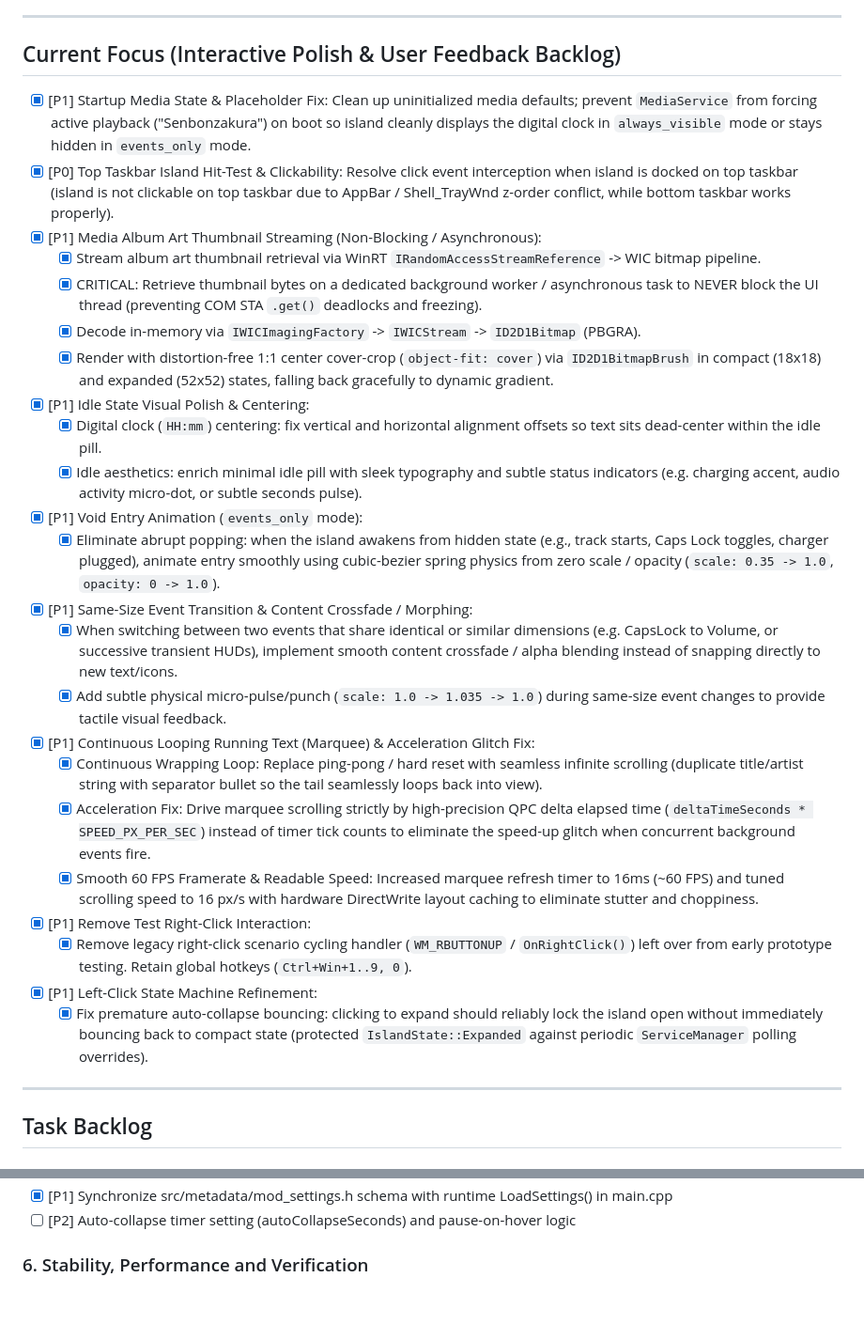
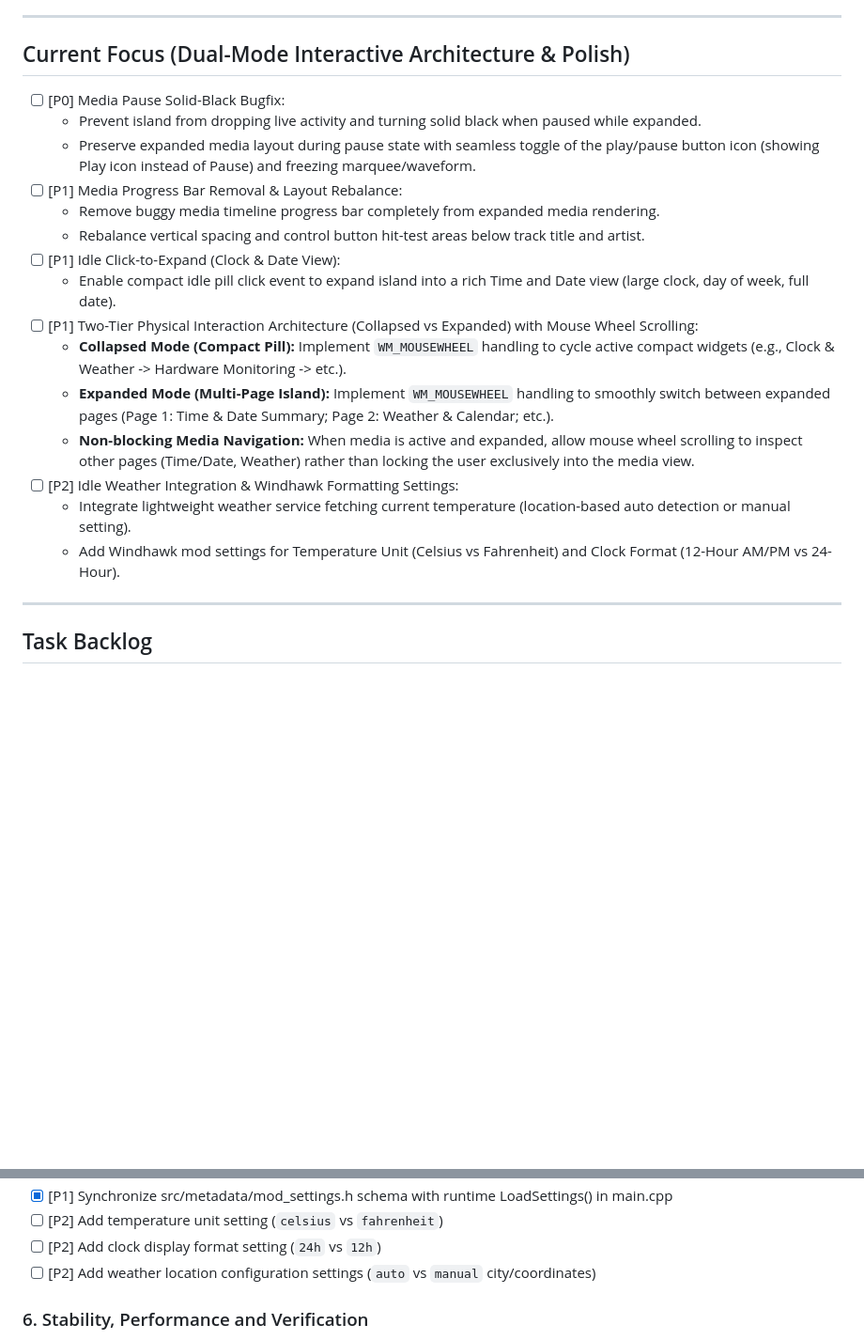
Before and after one commit to Tederby/Win11-Dynamic-Island, a Markdown page: TODO.md, 2 parts joined by grey strips. Shown at 94% size. Drawn GitHub-style; blank space fills up the shorter version.

```diff
--- a/TODO.md
+++ b/TODO.md
@@ -19,31 +19,23 @@ Agents and developers must inspect this document during startup and keep task st
 
 ---
 
-## Current Focus (Interactive Polish & User Feedback Backlog)
+## Current Focus (Dual-Mode Interactive Architecture & Polish)
 
-- [x] [P1] Startup Media State & Placeholder Fix: Clean up uninitialized media defaults; prevent `MediaService` from forcing active playback ("Senbonzakura") on boot so island cleanly displays the digital clock in `always_visible` mode or stays hidden in `events_only` mode.
-- [x] [P0] Top Taskbar Island Hit-Test & Clickability: Resolve click event interception when island is docked on top taskbar (island is not clickable on top taskbar due to AppBar / Shell_TrayWnd z-order conflict, while bottom taskbar works properly).
-- [x] [P1] Media Album Art Thumbnail Streaming (Non-Blocking / Asynchronous):
-  - [x] Stream album art thumbnail retrieval via WinRT `IRandomAccessStreamReference` -> WIC bitmap pipeline.
-  - [x] CRITICAL: Retrieve thumbnail bytes on a dedicated background worker / asynchronous task to NEVER block the UI thread (preventing COM STA `.get()` deadlocks and freezing).
-  - [x] Decode in-memory via `IWICImagingFactory` -> `IWICStream` -> `ID2D1Bitmap` (PBGRA).
-  - [x] Render with distortion-free 1:1 center cover-crop (`object-fit: cover`) via `ID2D1BitmapBrush` in compact (18x18) and expanded (52x52) states, falling back gracefully to dynamic gradient.
-- [x] [P1] Idle State Visual Polish & Centering:
-  - [x] Digital clock (`HH:mm`) centering: fix vertical and horizontal alignment offsets so text sits dead-center within the idle pill.
-  - [x] Idle aesthetics: enrich minimal idle pill with sleek typography and subtle status indicators (e.g. charging accent, audio activity micro-dot, or subtle seconds pulse).
-- [x] [P1] Void Entry Animation (`events_only` mode):
-  - [x] Eliminate abrupt popping: when the island awakens from hidden state (e.g., track starts, Caps Lock toggles, charger plugged), animate entry smoothly using cubic-bezier spring physics from zero scale / opacity (`scale: 0.35 -> 1.0`, `opacity: 0 -> 1.0`).
-- [x] [P1] Same-Size Event Transition & Content Crossfade / Morphing:
-  - [x] When switching between two events that share identical or similar dimensions (e.g. CapsLock to Volume, or successive transient HUDs), implement smooth content crossfade / alpha blending instead of snapping directly to new text/icons.
-  - [x] Add subtle physical micro-pulse/punch (`scale: 1.0 -> 1.035 -> 1.0`) during same-size event changes to provide tactile visual feedback.
-- [x] [P1] Continuous Looping Running Text (Marquee) & Acceleration Glitch Fix:
-  - [x] Continuous Wrapping Loop: Replace ping-pong / hard reset with seamless infinite scrolling (duplicate title/artist string with separator bullet so the tail seamlessly loops back into view).
-  - [x] Acceleration Fix: Drive marquee scrolling strictly by high-precision QPC delta elapsed time (`deltaTimeSeconds * SPEED_PX_PER_SEC`) instead of timer tick counts to eliminate the speed-up glitch when concurrent background events fire.
-  - [x] Smooth 60 FPS Framerate & Readable Speed: Increased marquee refresh timer to 16ms (~60 FPS) and tuned scrolling speed to 16 px/s with hardware DirectWrite layout caching to eliminate stutter and choppiness.
-- [x] [P1] Remove Test Right-Click Interaction:
-  - [x] Remove legacy right-click scenario cycling handler (`WM_RBUTTONUP` / `OnRightClick()`) left over from early prototype testing. Retain global hotkeys (`Ctrl+Win+1..9, 0`).
-- [x] [P1] Left-Click State Machine Refinement:
-  - [x] Fix premature auto-collapse bouncing: clicking to expand should reliably lock the island open without immediately bouncing back to compact state (protected `IslandState::Expanded` against periodic `ServiceManager` polling overrides).
+- [ ] [P0] Media Pause Solid-Black Bugfix:
+  - Prevent island from dropping live activity and turning solid black when paused while expanded.
+  - Preserve expanded media layout during pause state with seamless toggle of the play/pause button icon (showing Play icon instead of Pause) and freezing marquee/waveform.
+- [ ] [P1] Media Progress Bar Removal & Layout Rebalance:
+  - Remove buggy media timeline progress bar completely from expanded media rendering.
+  - Rebalance vertical spacing and control button hit-test areas below track title and artist.
+- [ ] [P1] Idle Click-to-Expand (Clock & Date View):
+  - Enable compact idle pill click event to expand island into a rich Time and Date view (large clock, day of week, full date).
+- [ ] [P1] Two-Tier Physical Interaction Architecture (Collapsed vs Expanded) with Mouse Wheel Scrolling:
+  - **Collapsed Mode (Compact Pill):** Implement `WM_MOUSEWHEEL` handling to cycle active compact widgets (e.g., Clock & Weather -> Hardware Monitoring -> etc.).
+  - **Expanded Mode (Multi-Page Island):** Implement `WM_MOUSEWHEEL` handling to smoothly switch between expanded pages (Page 1: Time & Date Summary; Page 2: Weather & Calendar; etc.).
+  - **Non-blocking Media Navigation:** When media is active and expanded, allow mouse wheel scrolling to inspect other pages (Time/Date, Weather) rather than locking the user exclusively into the media view.
+- [ ] [P2] Idle Weather Integration & Windhawk Formatting Settings:
+  - Integrate lightweight weather service fetching current temperature (location-based auto detection or manual setting).
+  - Add Windhawk mod settings for Temperature Unit (Celsius vs Fahrenheit) and Clock Format (12-Hour AM/PM vs 24-Hour).
 
 ---
 
@@ -116,5 +113,7 @@ Agents and developers must inspect this document during startup and keep task st
 - [x] [P1] Synchronize src/metadata/mod_settings.h schema with runtime LoadSettings() in main.cpp
-- [ ] [P2] Auto-collapse timer setting (autoCollapseSeconds) and pause-on-hover logic
+- [ ] [P2] Add temperature unit setting (`celsius` vs `fahrenheit`)
+- [ ] [P2] Add clock display format setting (`24h` vs `12h`)
+- [ ] [P2] Add weather location configuration settings (`auto` vs `manual` city/coordinates)
 
 ### 6. Stability, Performance and Verification
 - [x] [P0] Establish Windhawk compilation guide and automated dual-target verification (scripts/verify.py, docs/COMPILER_GUIDE.md)
```
Also changed, not shown: other parts of TODO.md (+33 -19 lines).
